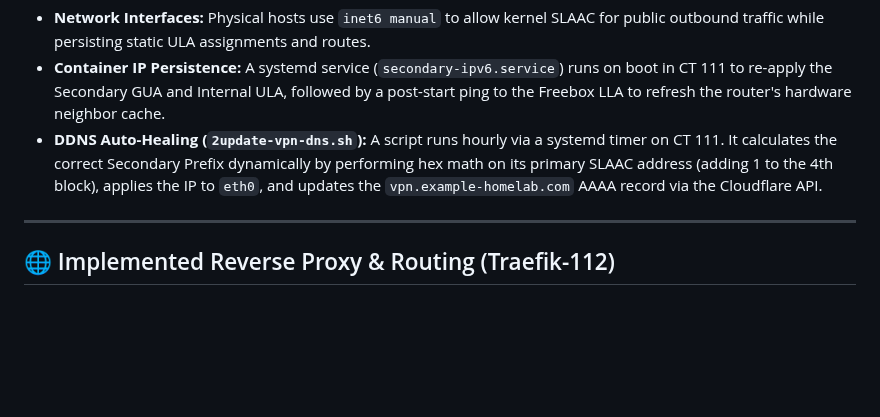
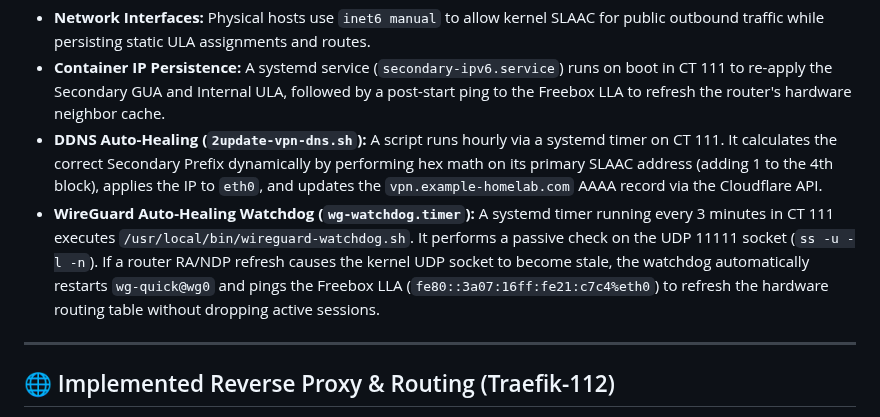
Before and after one commit to TucoPF/Homelab-Portfolio, a Markdown page: 1_Infrastructure_and_Architecture/05_IPv6_Zero_Trust_VPN.md, the part around the change. Drawn GitHub-style; blank space fills up the shorter version.

Commit message:
docs: document WireGuard auto-healing watchdog service and timer in CT 111

```diff
--- a/1_Infrastructure_and_Architecture/05_IPv6_Zero_Trust_VPN.md
+++ b/1_Infrastructure_and_Architecture/05_IPv6_Zero_Trust_VPN.md
@@ -34,6 +34,7 @@ To ensure the architecture survives reboots and ISP prefix changes without manua
 *   **Network Interfaces:** Physical hosts use `inet6 manual` to allow kernel SLAAC for public outbound traffic while persisting static ULA assignments and routes.
 *   **Container IP Persistence:** A systemd service (`secondary-ipv6.service`) runs on boot in CT 111 to re-apply the Secondary GUA and Internal ULA, followed by a post-start ping to the Freebox LLA to refresh the router's hardware neighbor cache.
 *   **DDNS Auto-Healing (`2update-vpn-dns.sh`):** A script runs hourly via a systemd timer on CT 111. It calculates the correct Secondary Prefix dynamically by performing hex math on its primary SLAAC address (adding 1 to the 4th block), applies the IP to `eth0`, and updates the `vpn.example-homelab.com` AAAA record via the Cloudflare API.
+*   **WireGuard Auto-Healing Watchdog (`wg-watchdog.timer`):** A systemd timer running every 3 minutes in CT 111 executes `/usr/local/bin/wireguard-watchdog.sh`. It performs a passive check on the UDP 11111 socket (`ss -u -l -n`). If a router RA/NDP refresh causes the kernel UDP socket to become stale, the watchdog automatically restarts `wg-quick@wg0` and pings the Freebox LLA (`fe80::3a07:16ff:fe21:c7c4%eth0`) to refresh the hardware routing table without dropping active sessions.
 
 ---
 
```
